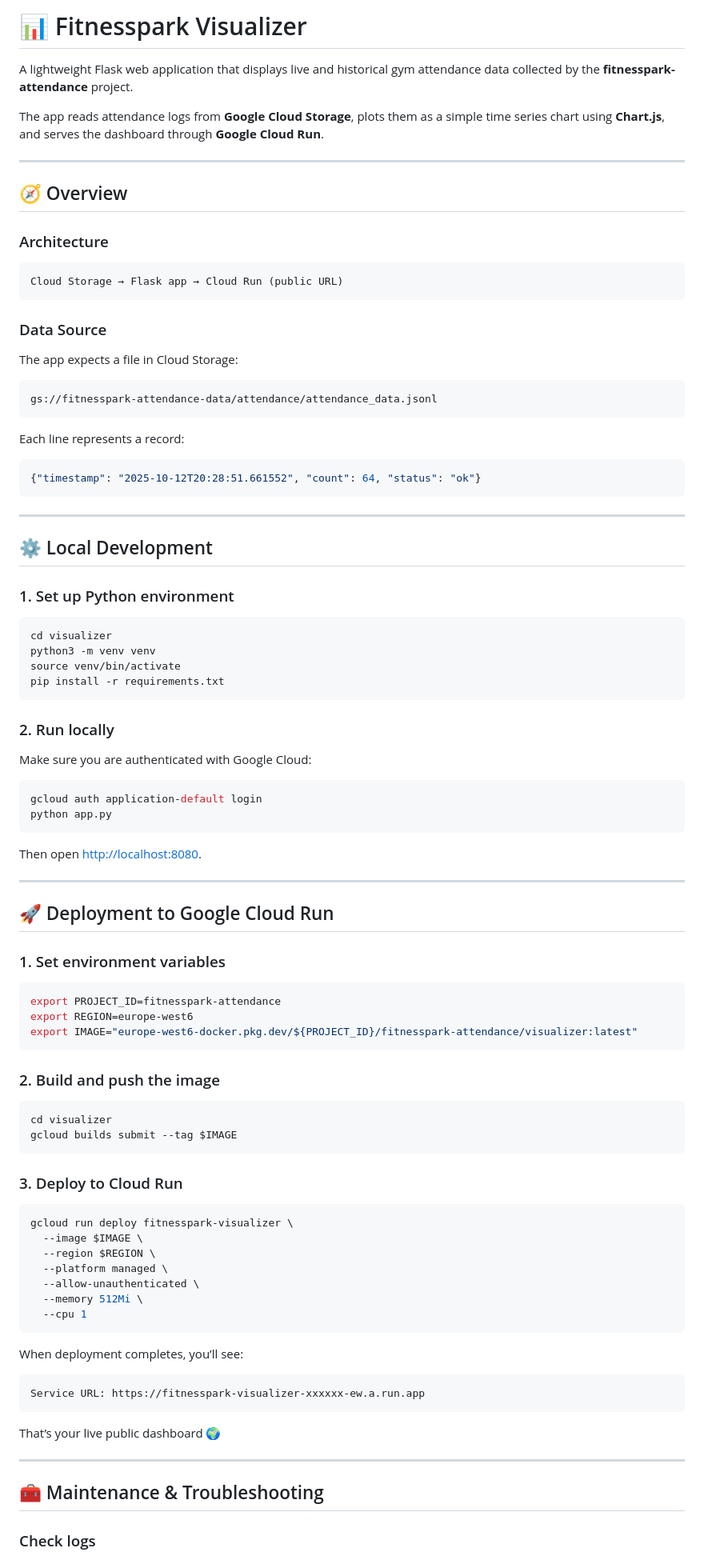
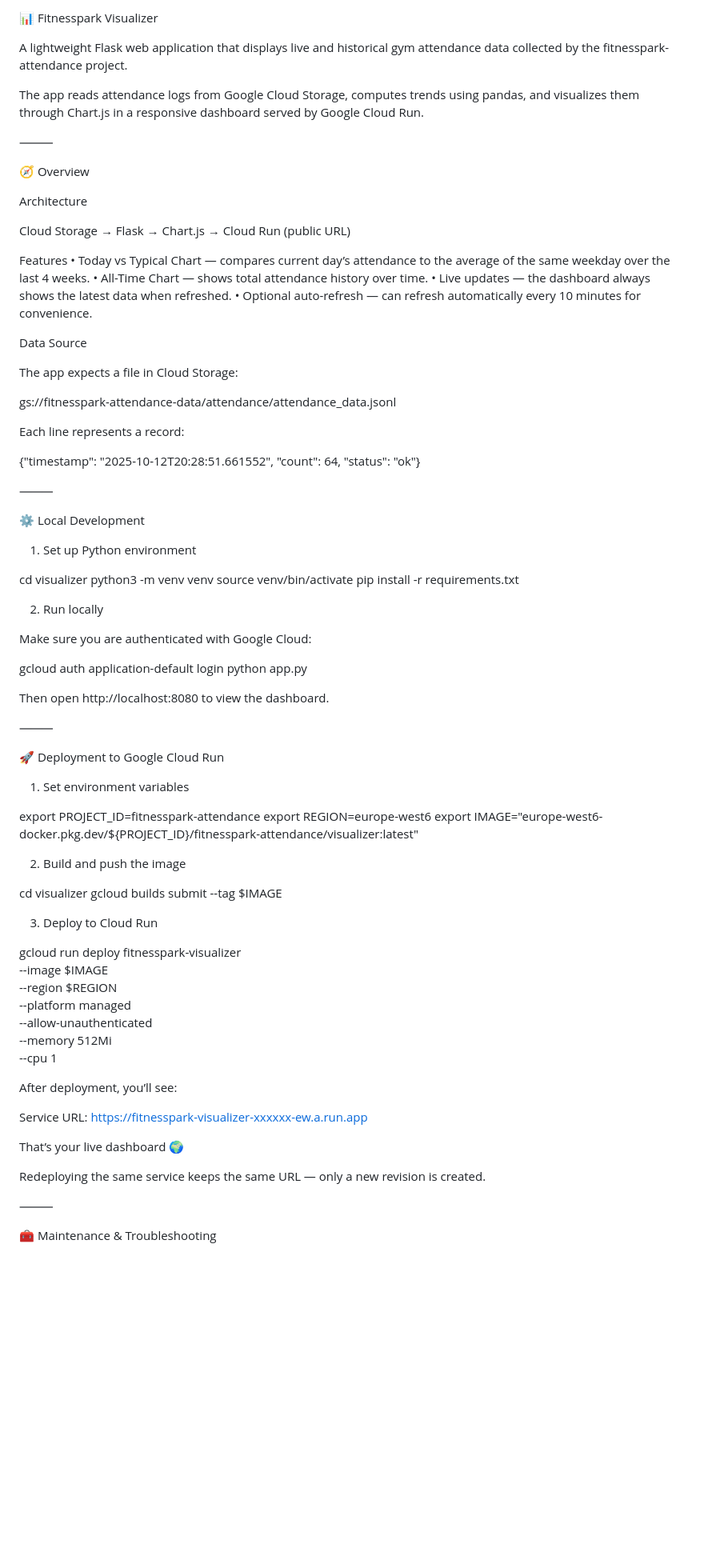
Before and after one commit to meierpd/fitnesspark-attendance, a Markdown page: visualizer/README_visualizer.md, the part around the change printed below. Shown: that part at 80% size. Drawn GitHub-style; blank space fills up the shorter version.

````diff
--- a/visualizer/README_visualizer.md
+++ b/visualizer/README_visualizer.md
@@ -1,79 +1,71 @@
-# 📊 Fitnesspark Visualizer
+📊 Fitnesspark Visualizer
 
-A lightweight Flask web application that displays live and historical gym attendance data collected by the **fitnesspark-attendance** project.
+A lightweight Flask web application that displays live and historical gym attendance data collected by the fitnesspark-attendance project.
 
-The app reads attendance logs from **Google Cloud Storage**, plots them as a simple time series chart using **Chart.js**, and serves the dashboard through **Google Cloud Run**.
+The app reads attendance logs from Google Cloud Storage, computes trends using pandas, and visualizes them through Chart.js in a responsive dashboard served by Google Cloud Run.
 
----
+⸻
 
-## 🧭 Overview
+🧭 Overview
 
-### Architecture
+Architecture
 
-```
-Cloud Storage → Flask app → Cloud Run (public URL)
-```
+Cloud Storage → Flask → Chart.js → Cloud Run (public URL)
 
-### Data Source
+Features
+	•	Today vs Typical Chart — compares current day’s attendance to the average of the same weekday over the last 4 weeks.
+	•	All-Time Chart — shows total attendance history over time.
+	•	Live updates — the dashboard always shows the latest data when refreshed.
+	•	Optional auto-refresh — can refresh automatically every 10 minutes for convenience.
+
+Data Source
 
 The app expects a file in Cloud Storage:
 
-```
 gs://fitnesspark-attendance-data/attendance/attendance_data.jsonl
-```
 
 Each line represents a record:
 
-```json
 {"timestamp": "2025-10-12T20:28:51.661552", "count": 64, "status": "ok"}
-```
 
----
 
-## ⚙️ Local Development
+⸻
 
-### 1. Set up Python environment
+⚙️ Local Development
 
-```bash
+1. Set up Python environment
+
 cd visualizer
 python3 -m venv venv
 source venv/bin/activate
 pip install -r requirements.txt
-```
 
-### 2. Run locally
+2. Run locally
 
 Make sure you are authenticated with Google Cloud:
 
-```bash
 gcloud auth application-default login
 python app.py
-```
 
-Then open [http://localhost:8080](http://localhost:8080).
+Then open http://localhost:8080 to view the dashboard.
 
----
+⸻
 
-## 🚀 Deployment to Google Cloud Run
+🚀 Deployment to Google Cloud Run
 
-### 1. Set environment variables
+1. Set environment variables
 
-```bash
 export PROJECT_ID=fitnesspark-attendance
 export REGION=europe-west6
 export IMAGE="europe-west6-docker.pkg.dev/${PROJECT_ID}/fitnesspark-attendance/visualizer:latest"
-```
 
-### 2. Build and push the image
+2. Build and push the image
 
-```bash
 cd visualizer
 gcloud builds submit --tag $IMAGE
-```
 
-### 3. Deploy to Cloud Run
+3. Deploy to Cloud Run
 
-```bash
 gcloud run deploy fitnesspark-visualizer \
   --image $IMAGE \
   --region $REGION \
@@ -81,19 +73,16 @@ gcloud run deploy fitnesspark-visualizer \
   --allow-unauthenticated \
   --memory 512Mi \
   --cpu 1
-```
 
-When deployment completes, you’ll see:
+After deployment, you’ll see:
 
-```
 Service URL: https://fitnesspark-visualizer-xxxxxx-ew.a.run.app
-```
 
-That’s your live public dashboard 🌍
+That’s your live dashboard 🌍
 
----
+Redeploying the same service keeps the same URL — only a new revision is created.
 
-## 🧰 Maintenance & Troubleshooting
+⸻
 
-### Check logs
+🧰 Maintenance & Troubleshooting
 
````
Also changed, not shown: other parts of visualizer/README_visualizer.md (+29 -24 lines).
